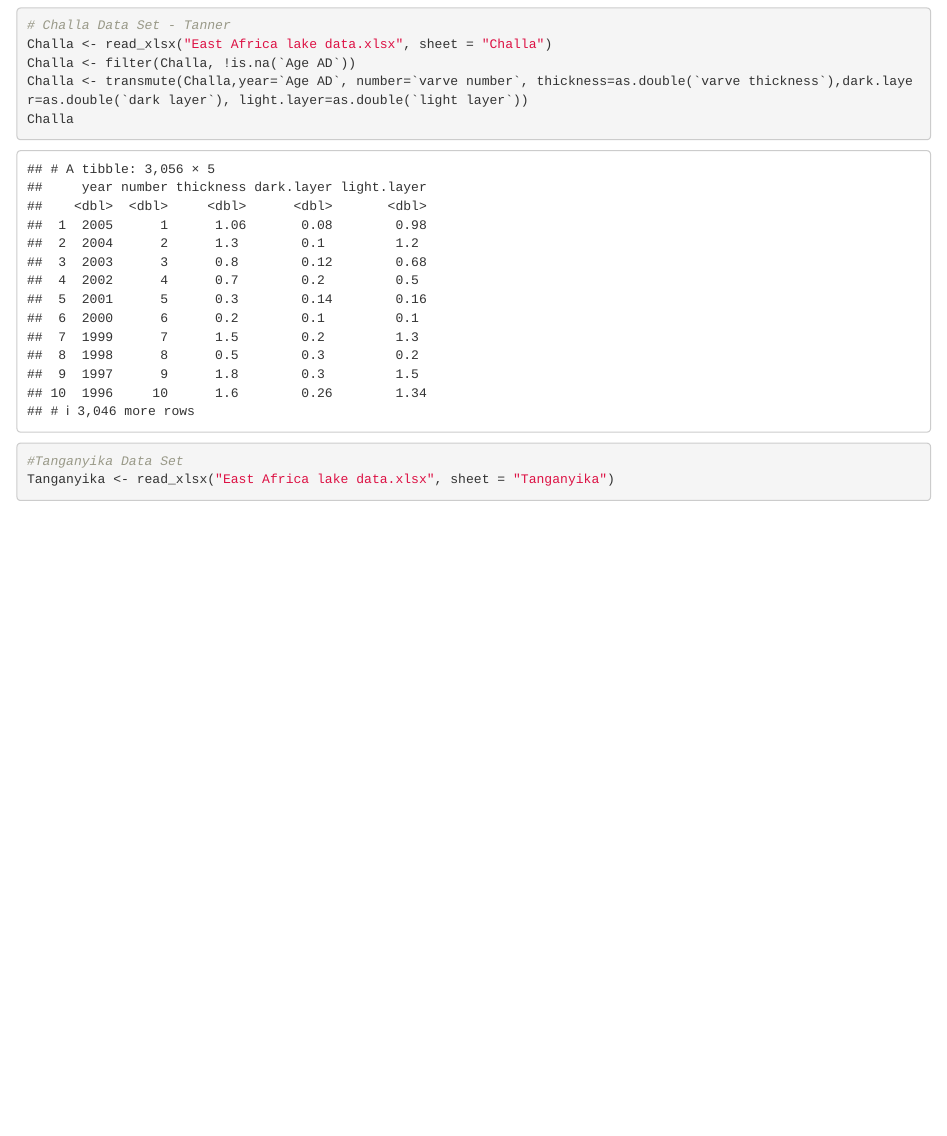
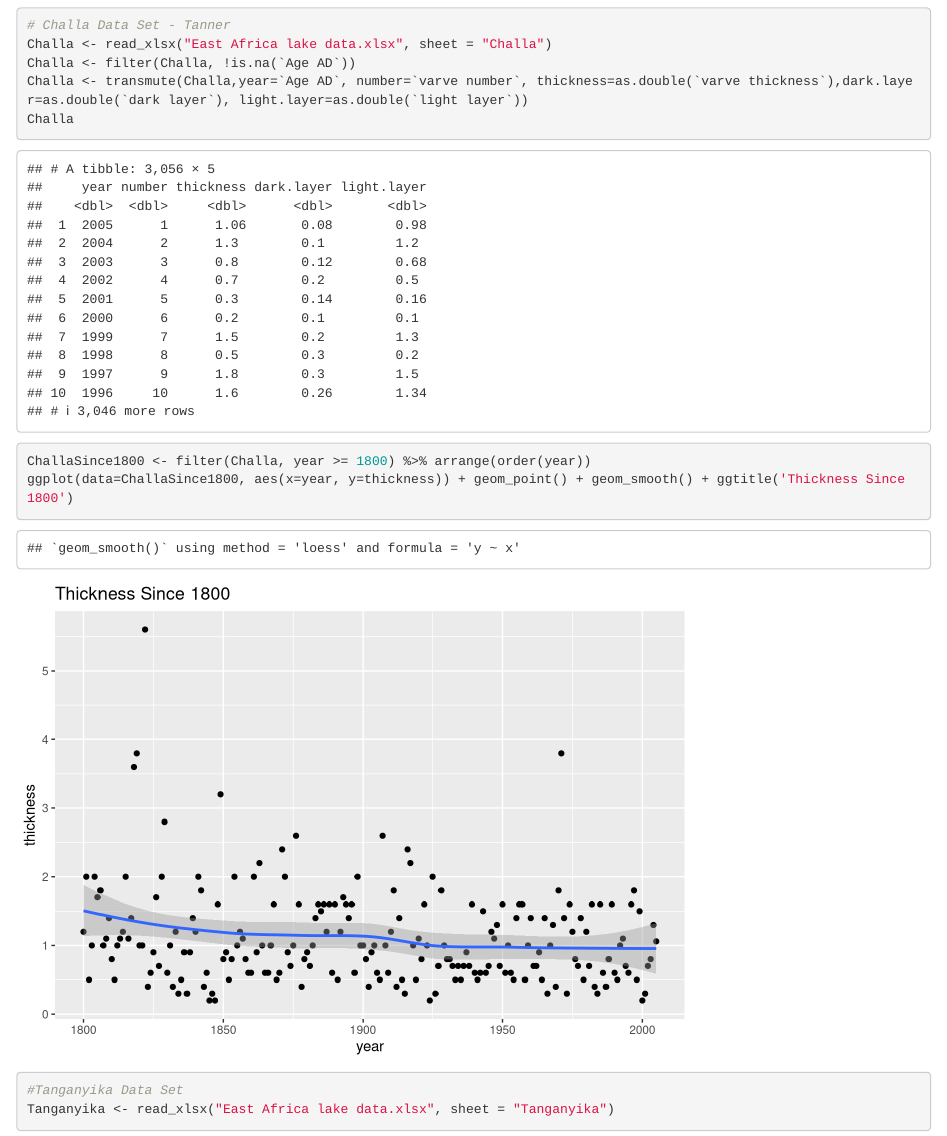
Before and after one commit to BNelsen/Lab8_DataBetas, an R Markdown document (Lab8.Rmd): the page in a window 1100 px wide, from 1490 px down. Rendered offline with R 4.5, knitr and Pandoc, with nearby package versions; some code elsewhere in the file could not run offline.

Commit message:
added plot to challa data

````diff
--- a/Lab8.Rmd
+++ b/Lab8.Rmd
@@ -54,6 +54,8 @@ Challa <- read_xlsx("East Africa lake data.xlsx", sheet = "Challa")
 Challa <- filter(Challa, !is.na(`Age AD`))
 Challa <- transmute(Challa,year=`Age AD`, number=`varve number`, thickness=as.double(`varve thickness`),dark.layer=as.double(`dark layer`), light.layer=as.double(`light layer`))
 Challa
+ChallaSince1800 <- filter(Challa, year >= 1800) %>% arrange(order(year))
+ggplot(data=ChallaSince1800, aes(x=year, y=thickness)) + geom_point() + geom_smooth() + ggtitle('Thickness Since 1800')
 ```
 
 ```{r}
````
Also changed, not shown: Lab8.Rmd (1 more changed lines).
